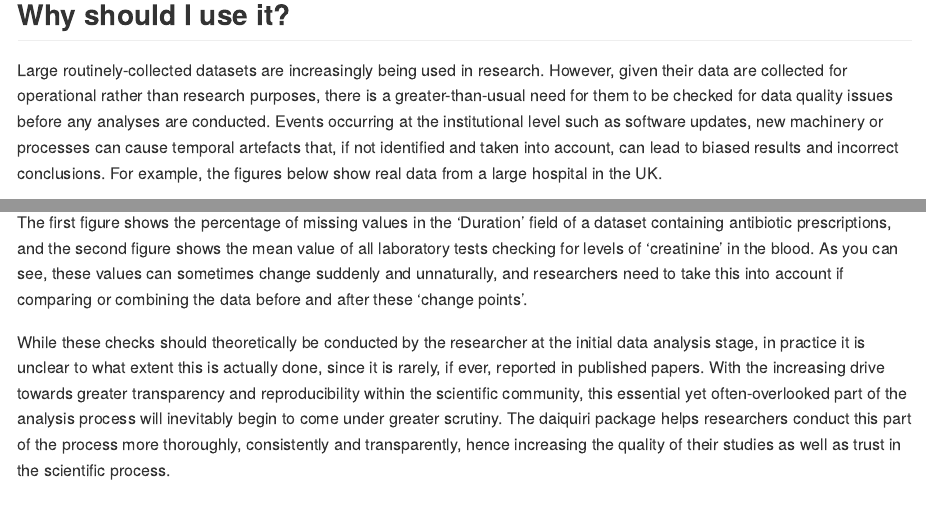
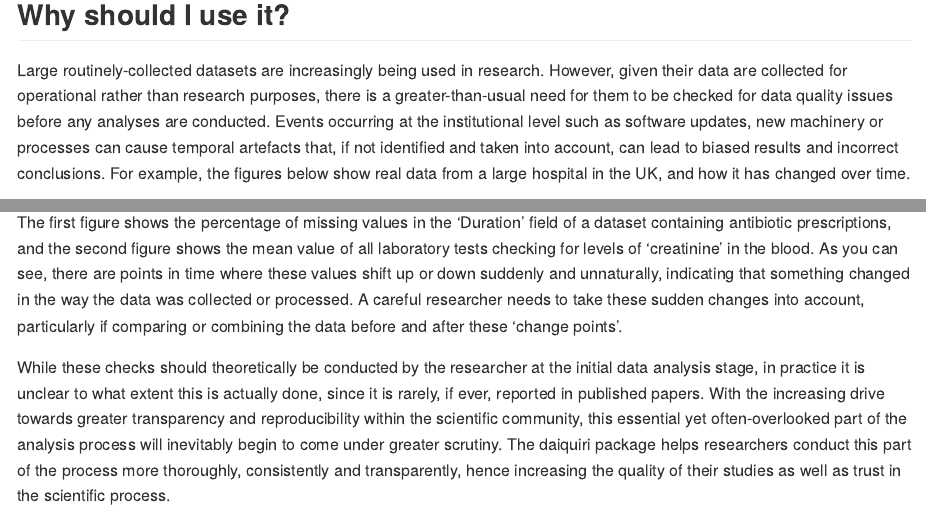
Before and after one commit to ropensci/daiquiri, an R Markdown document (README.Rmd): the page in a window 1100 px wide, from 460 px down, and a second part further down, joined at a grey line. The pictures show the output file README.md that the author committed with the source, drawn offline in the style of GitHub; badge pictures from the web are left out.

Commit message:
Make Readme figures clearer. rOpenSci review item @mbcann01

```diff
--- a/README.Rmd
+++ b/README.Rmd
@@ -30,11 +30,11 @@ The resulting html reports are shareable and can contribute to forming a transpa
 
 ## Why should I use it?
 
-Large routinely-collected datasets are increasingly being used in research. However, given their data are collected for operational rather than research purposes, there is a greater-than-usual need for them to be checked for data quality issues before any analyses are conducted. Events occurring at the institutional level such as software updates, new machinery or processes can cause temporal artefacts that, if not identified and taken into account, can lead to biased results and incorrect conclusions. For example, the figures below show real data from a large hospital in the UK.
+Large routinely-collected datasets are increasingly being used in research. However, given their data are collected for operational rather than research purposes, there is a greater-than-usual need for them to be checked for data quality issues before any analyses are conducted. Events occurring at the institutional level such as software updates, new machinery or processes can cause temporal artefacts that, if not identified and taken into account, can lead to biased results and incorrect conclusions. For example, the figures below show real data from a large hospital in the UK, and how it has changed over time.
 
 <img src="man/figures/antibiotics_day_DurationEnteredByPrescriber_missing_perc.png" width="350" /><img src="man/figures/bchem_creatinine_day_Value_mean.png" width="350" />
 
-The first figure  shows the percentage of missing values in the 'Duration' field of a dataset containing antibiotic prescriptions, and the second figure shows the mean value of all laboratory tests checking for levels of 'creatinine' in the blood. As you can see, these values can sometimes change suddenly and unnaturally, and researchers need to take this into account if comparing or combining the data before and after these 'change points'.
+The first figure  shows the percentage of missing values in the 'Duration' field of a dataset containing antibiotic prescriptions, and the second figure shows the mean value of all laboratory tests checking for levels of 'creatinine' in the blood. As you can see, there are points in time where these values shift up or down suddenly and unnaturally, indicating that something changed in the way the data was collected or processed. A careful researcher needs to take these sudden changes into account, particularly if comparing or combining the data before and after these 'change points'.
 
 While these checks should theoretically be conducted by the researcher at the initial data analysis stage, in practice it is unclear to what extent this is actually done, since it is rarely, if ever, reported in published papers. With the increasing drive towards greater transparency and reproducibility within the scientific community, this essential yet often-overlooked part of the analysis process will inevitably begin to come under greater scrutiny. The daiquiri package helps researchers conduct this part of the process more thoroughly, consistently and transparently, hence increasing the quality of their studies as well as trust in the scientific process.
 
```
Also changed, not shown: README.md, 2 other files.
